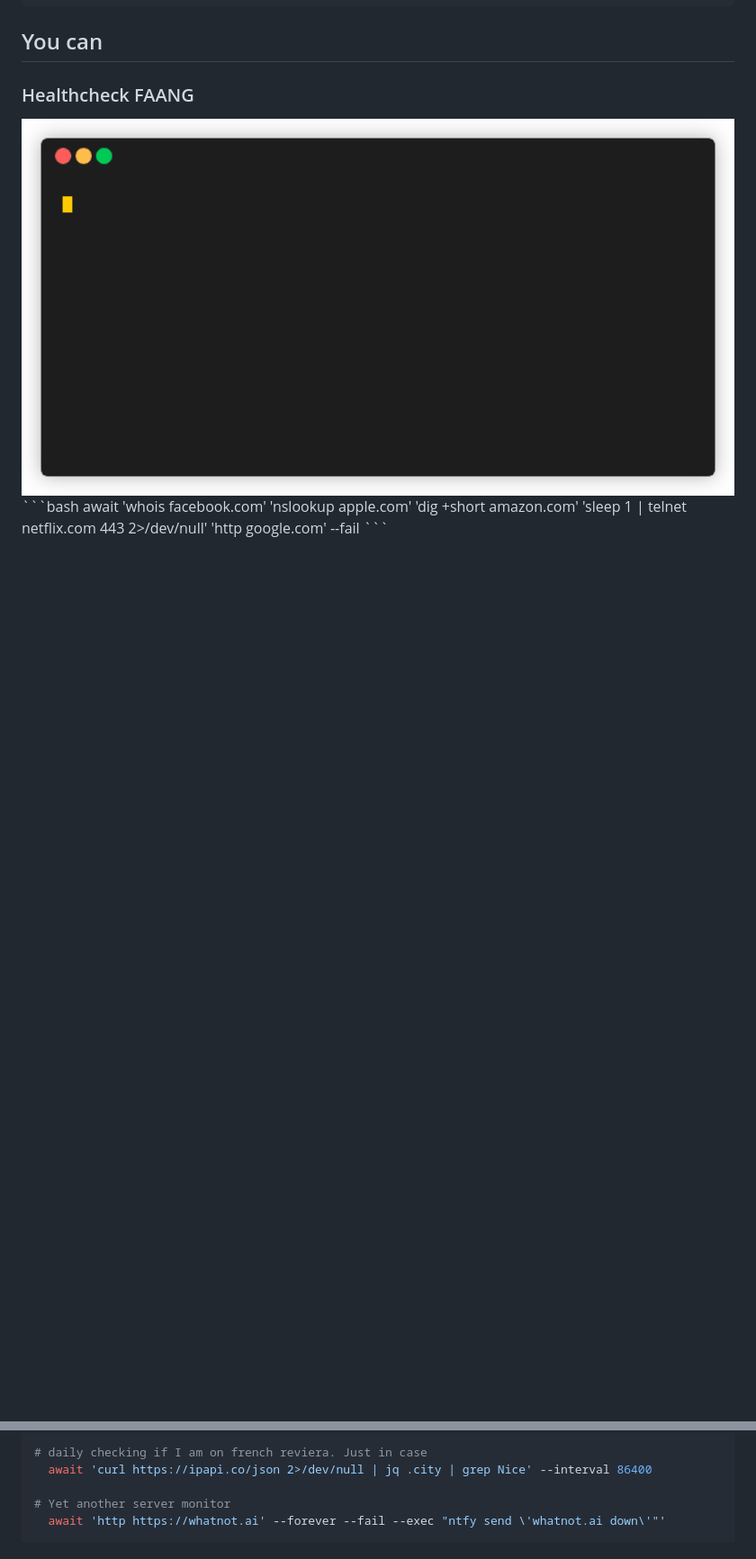
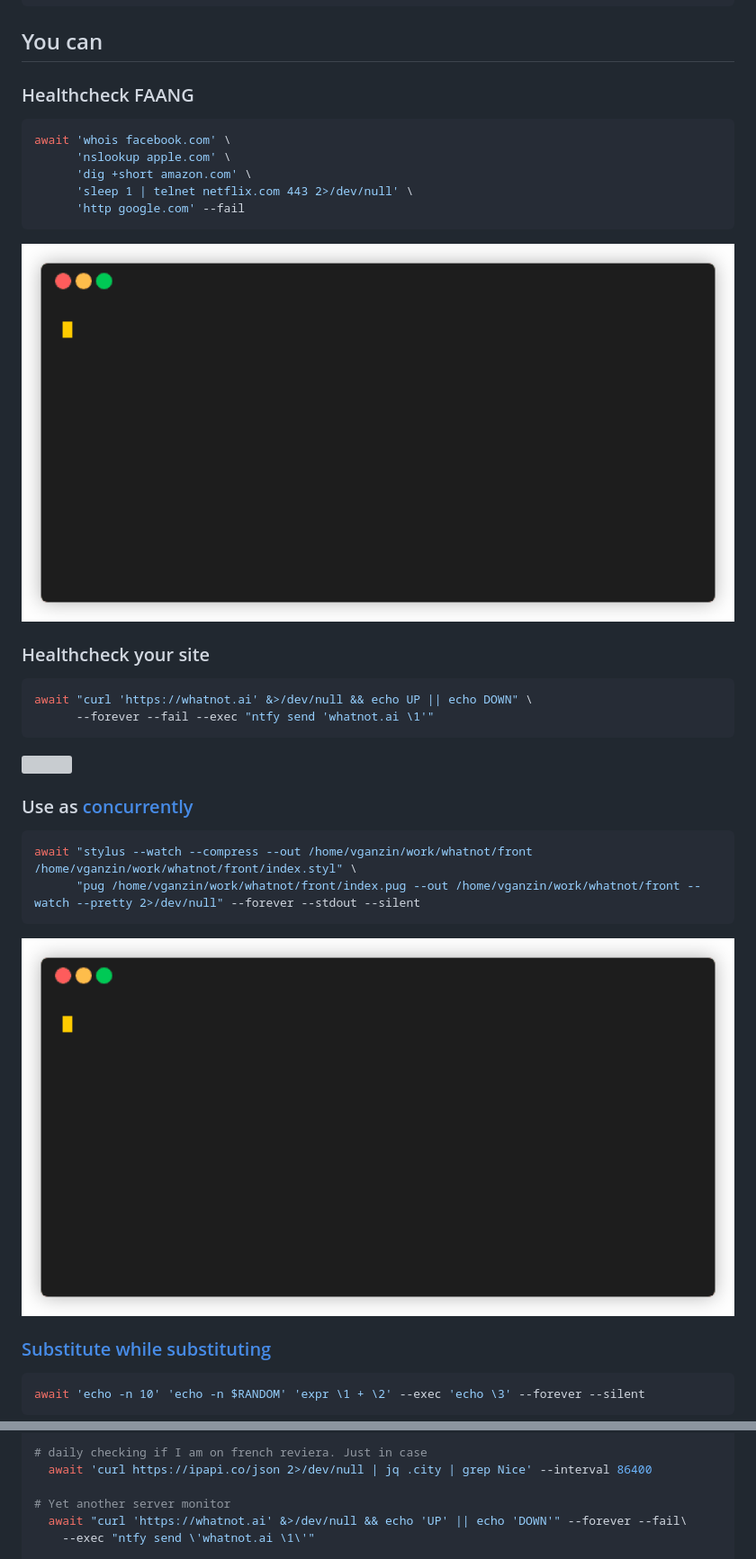
Before and after one commit to slavaGanzin/await, a Markdown page: README.md, 2 parts joined by grey strips. Shown: that part at 90% size. Drawn GitHub-style; blank space fills up the shorter version; grey boxes are pictures that could not be loaded.

Commit message:
demos

````diff
--- a/README.md
+++ b/README.md
@@ -9,8 +9,36 @@ chmod +x /usr/local/bin/await
 
 ## You can
 ### Healthcheck FAANG
+```bash
+await 'whois facebook.com' \
+      'nslookup apple.com' \
+      'dig +short amazon.com' \
+      'sleep 1 | telnet netflix.com 443 2>/dev/null' \
+      'http google.com' --fail
+```
 
-<img src='demo/1.gif' width='100%'/>
+<img src='demo/1.gif' width='100%'></img>
+
+
+### Healthcheck your site
 ```bash
-await 'whois facebook.com' 'nslookup apple.com' 'dig +short amazon.com' 'sleep 1 | telnet netflix.com 443 2>/dev/null' 'http google.com' --fail
+await "curl 'https://whatnot.ai' &>/dev/null && echo UP || echo DOWN" \
+      --forever --fail --exec "ntfy send 'whatnot.ai \1'"
 ```
+
+<img src='demo/2.gif' width='100%'></img>
+
+### Use as [concurrently](https://github.com/kimmobrunfeldt/concurrently)
+```bash
+await "stylus --watch --compress --out /home/vganzin/work/whatnot/front /home/vganzin/work/whatnot/front/index.styl" \
+      "pug /home/vganzin/work/whatnot/front/index.pug --out /home/vganzin/work/whatnot/front --watch --pretty 2>/dev/null" --forever --stdout --silent
+```
+
+<img src='demo/3.gif' width='100%'></img>
+
+
+### [Substitute while substituting](https://memegenerator.net/img/instances/48173775.jpg)
+```bash
+await 'echo -n 10' 'echo -n $RANDOM' 'expr \1 + \2' --exec 'echo \3' --forever --silent
+```
+
@@ -59,7 +88,8 @@ EXAMPLES:
   await 'curl https://ipapi.co/json 2>/dev/null | jq .city | grep Nice' --interval 86400
 
 # Yet another server monitor
-  await 'http https://whatnot.ai' --forever --fail --exec "ntfy send \'whatnot.ai down\'"'
+  await "curl 'https://whatnot.ai' &>/dev/null && echo 'UP' || echo 'DOWN'" --forever --fail\
+    --exec "ntfy send \'whatnot.ai \1\'"
 
 # waiting for new iPhone in daemon mode
   await 'curl "https://www.apple.com/iphone/" -s | pup ".hero-eyebrow text{}" | grep -v 12'\
````
Also changed, not shown: other parts of README.md (+5 -4 lines), demo/4.gif (added), 5 other files.
